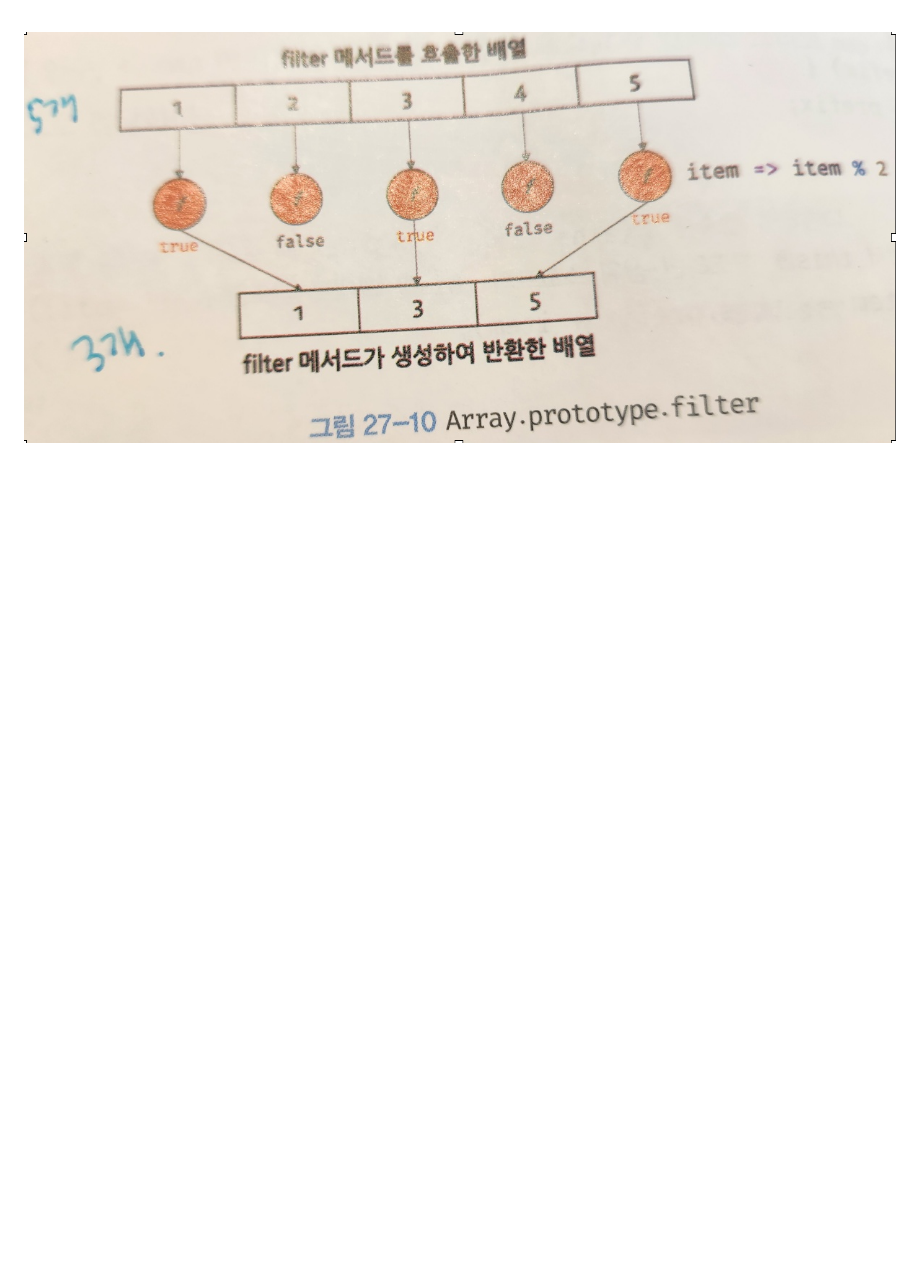
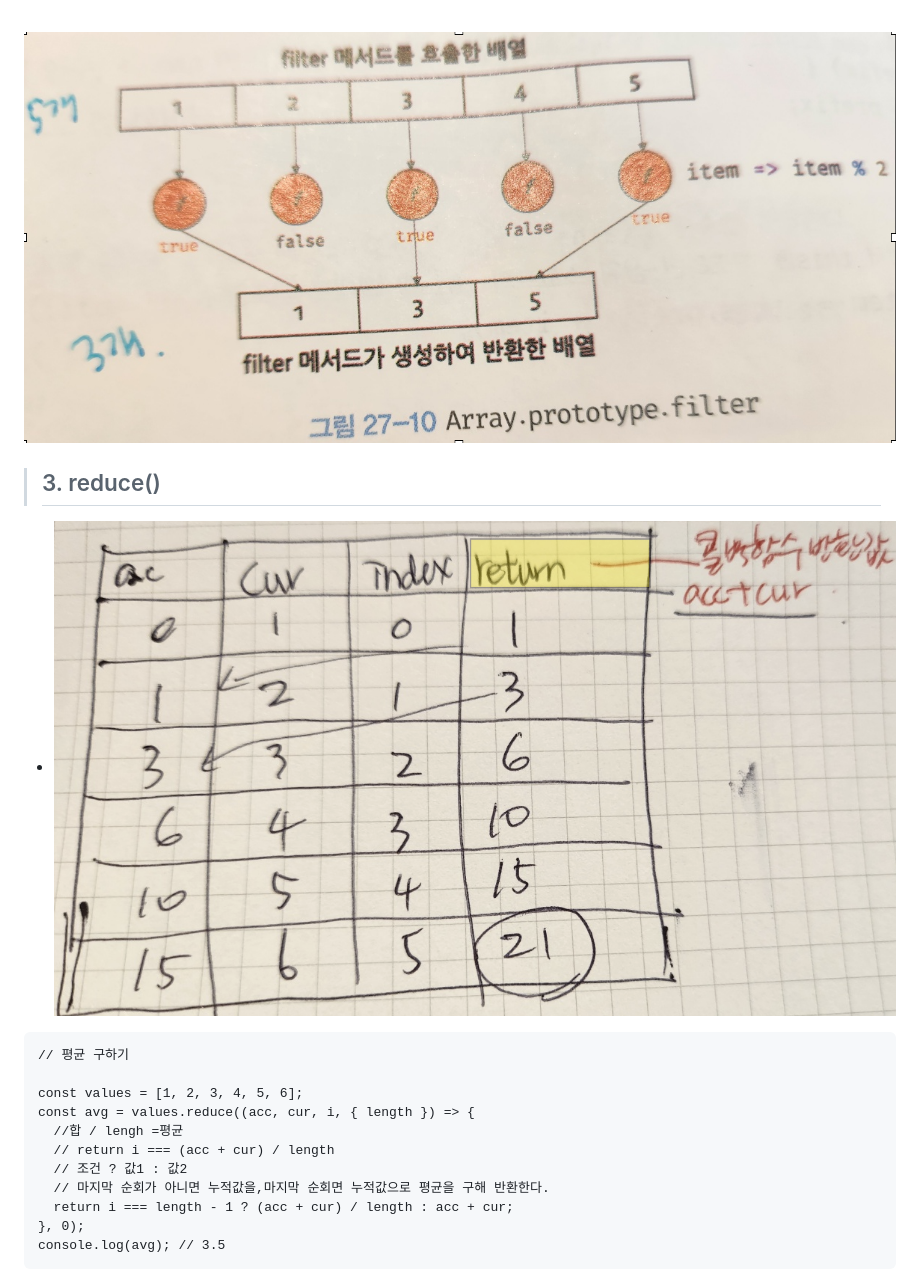
Before and after one commit to heejunggg/DeepDive, a Markdown page: [27]배열샘플예제.md, the part around the change. Drawn GitHub-style; pictures changed too: image-10.png (added); blank space fills up the shorter version.

````diff
--- a/[27]배열샘플예제.md
+++ b/[27]배열샘플예제.md
@@ -417,3 +417,21 @@ console.log(modifiedNumbers);
   <br>
 
 ![alt text](image-9.png)
+
+> ## 3. reduce()
+
+- ![alt text](image-10.png)
+
+```
+// 평균 구하기
+
+const values = [1, 2, 3, 4, 5, 6];
+const avg = values.reduce((acc, cur, i, { length }) => {
+  //합 / lengh =평균
+  // return i === (acc + cur) / length
+  // 조건 ? 값1 : 값2
+  // 마지막 순회가 아니면 누적값을,마지막 순회면 누적값으로 평균을 구해 반환한다.
+  return i === length - 1 ? (acc + cur) / length : acc + cur;
+}, 0);
+console.log(avg); // 3.5
+```
````
Also changed, not shown: 1 other file.
